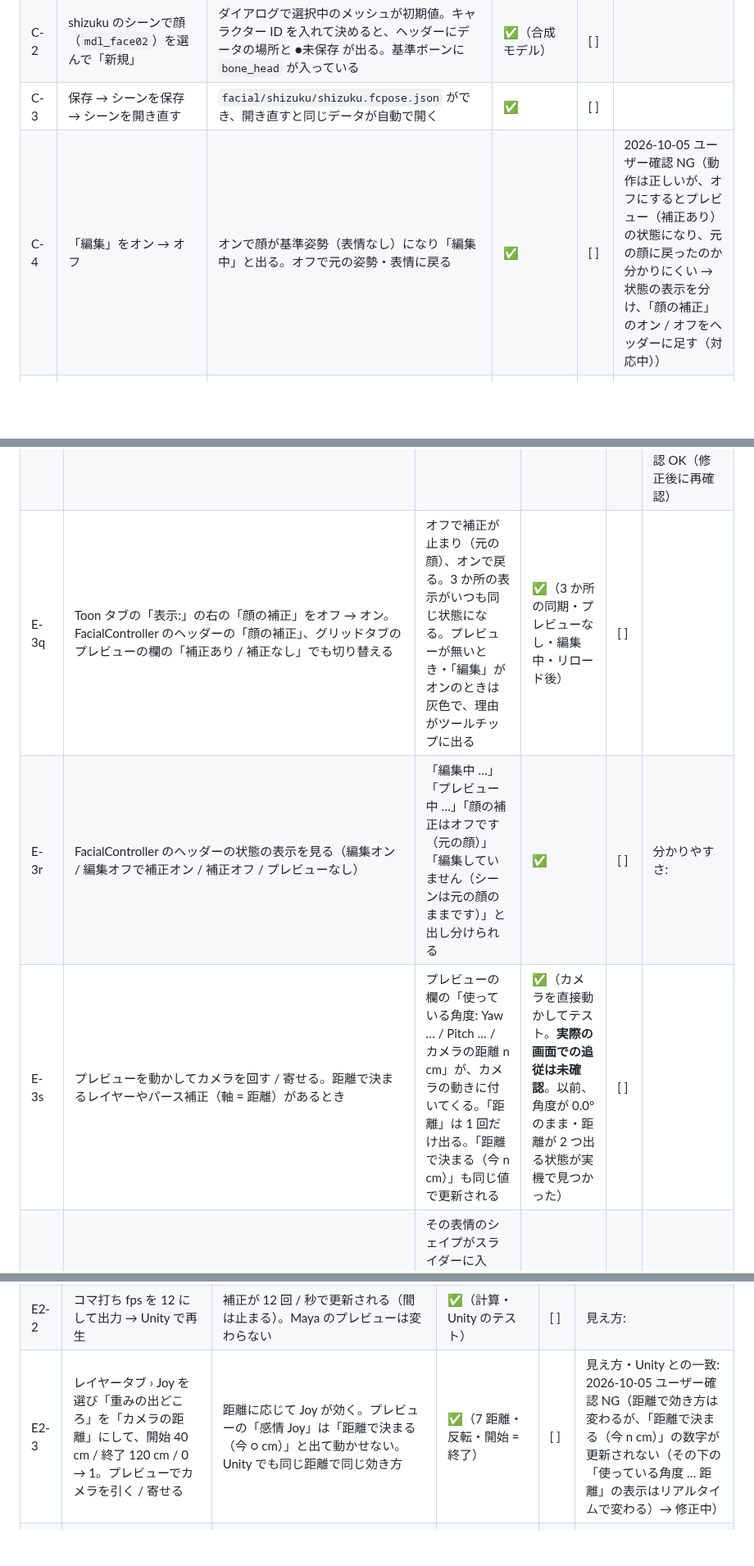
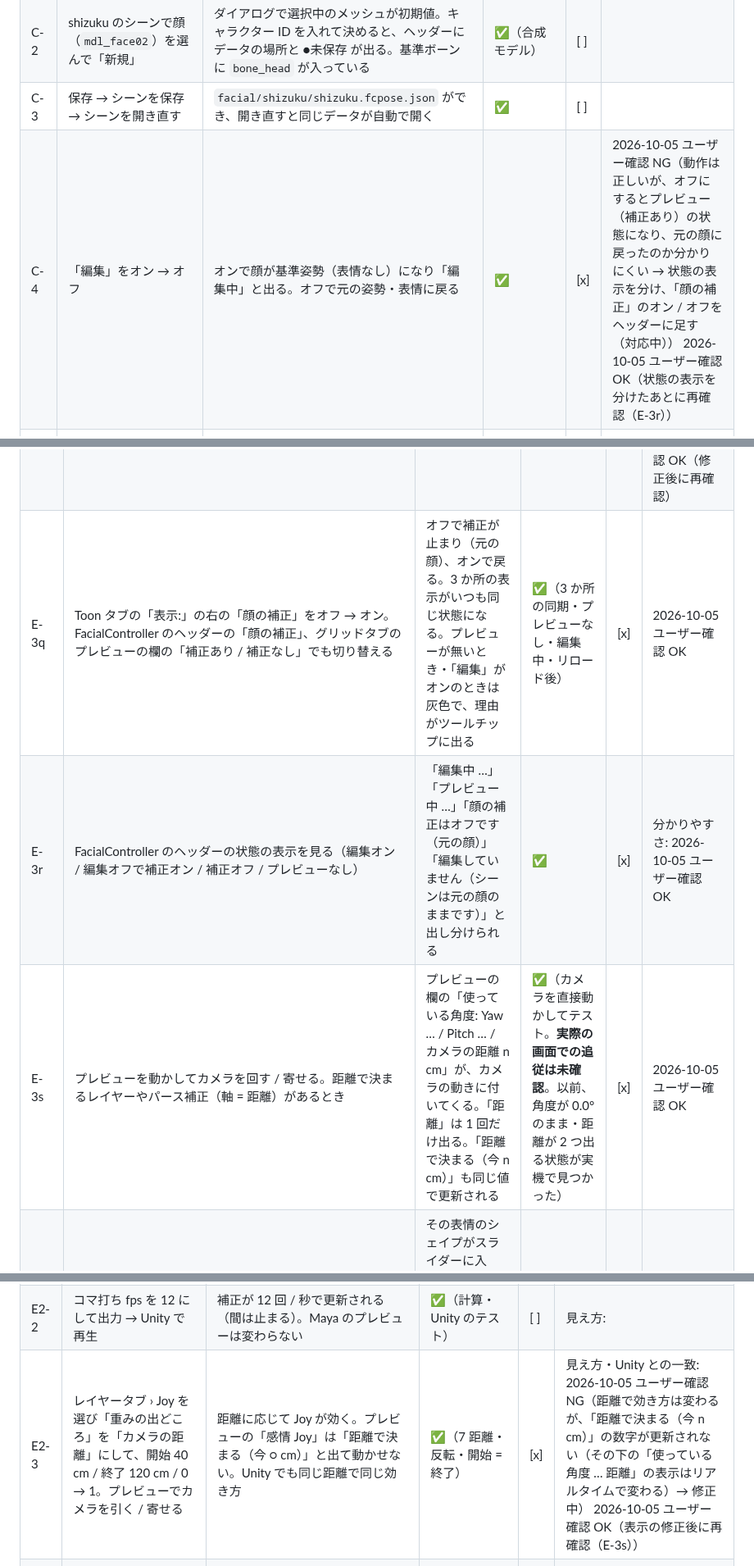
Before and after one commit to wrenchsun/T-Drive, a Markdown page: docs/18_manual_verification_facial.md, 3 parts joined by grey strips. Shown at 82% size. GitHub-like rendering; blank space fills up the shorter version.

Commit message:
docs: 確認項目の結果を記録（E-3q〜E-3s、C-4・E2-3 の再確認）
Co-Authored-By: Claude Fable 5.1 <noreply@anthropic.com>

```diff
--- a/docs/18_manual_verification_facial.md
+++ b/docs/18_manual_verification_facial.md
@@ -48,7 +48,7 @@ FacialController（[14](14_facial_controller_spec.md)）と、それに伴う変
 | C-1 | エディタ › FacialController タブ（データを開いていない状態） | パネルが開く。「新規 または 開く でデータを作ってください」と出て、タブは灰色 | ✅ | [ ] | |
 | C-2 | shizuku のシーンで顔（`mdl_face02`）を選んで「新規」 | ダイアログで選択中のメッシュが初期値。キャラクター ID を入れて決めると、ヘッダーにデータの場所と ●未保存 が出る。基準ボーンに `bone_head` が入っている | ✅（合成モデル） | [ ] | |
 | C-3 | 保存 → シーンを保存 → シーンを開き直す | `facial/shizuku/shizuku.fcpose.json` ができ、開き直すと同じデータが自動で開く | ✅ | [ ] | |
-| C-4 | 「編集」をオン → オフ | オンで顔が基準姿勢（表情なし）になり「編集中」と出る。オフで元の姿勢・表情に戻る | ✅ | [ ] | 2026-10-05 ユーザー確認 NG（動作は正しいが、オフにするとプレビュー（補正あり）の状態になり、元の顔に戻ったのか分かりにくい → 状態の表示を分け、「顔の補正」のオン / オフをヘッダーに足す（対応中）） |
+| C-4 | 「編集」をオン → オフ | オンで顔が基準姿勢（表情なし）になり「編集中」と出る。オフで元の姿勢・表情に戻る | ✅ | [x] | 2026-10-05 ユーザー確認 NG（動作は正しいが、オフにするとプレビュー（補正あり）の状態になり、元の顔に戻ったのか分かりにくい → 状態の表示を分け、「顔の補正」のオン / オフをヘッダーに足す（対応中）） 2026-10-05 ユーザー確認 OK（状態の表示を分けたあとに再確認（E-3r）） |
 | C-5 | 編集をオンのまま、Toon タブへ切り替えて戻る / エディタを閉じる / T-Drive › ツールをリロード / 新しいシーンを開く | タブ切り替えでは勝手にオフにならない。閉じる・リロード・新しいシーンでは元の姿勢に戻る（基準姿勢のまま取り残されない） | ✅（閉じる・リロード・新しいシーン） | [x] | 2026-10-05 ユーザー確認 OK |
 | C-6 | セットアップ › 基準ボーン「自動検出」 | 頭のボーンが入る | ✅ | [x] | 2026-10-05 ユーザー確認 OK |
 | C-7 | セットアップ › 格子の列・行を減らして「適用」 | 捨てられるキーが先に一覧で出る。「いいえ」なら変わらない | ✅ | [ ] | |
@@ -122,9 +122,9 @@ FacialController（[14](14_facial_controller_spec.md)）と、それに伴う変
 | E-3n | グリッドタブ ›「顔以外を隠す」をオン →「隠すもの…」で髪だけ残す → オフ | 顔以外（選んだもの）が表示から消える。ジョイント・シーンの格子は残る。オフで全部戻る。保存しても、ファイルには全部表示の状態で入る | ✅（表示の設定と復元・保存の前後・リロード。**実際の画面で消えることは未確認**） | [x] | 隠せなかったもの: 2026-10-05 ユーザー確認 NG（shizuku で「隠すメッシュはありません」。全メッシュが表示レイヤーにつながっていて隠せなかった → 修正中） 2026-10-05 ユーザー確認 OK（修正後に再確認） |
 | E-3o | ポーズタブのシェイプの一覧の上のタブ（すべて / 目 / 眉 / 口 … / 値あり）を切り替える。絞り込みに文字を入れる | 種類ごとにシェイプが絞られる。数が合っている。編集中の値があるタブに ● が付く。「値あり」に、値を入れたシェイプが出る。絞り込みは選んだタブの中で効く。狭い幅でも、タブを矢印で送れる | ✅（合成モデル。shizuku の全シェイプが「その他」以外の種類に入ることをテスト） | [x] | 分け方・名前の分かりやすさ: 2026-10-05 ユーザー確認 NG（種類はプロジェクトごとに違うので、名前の _ より前の文字列で分ける → 修正中） 2026-10-05 ユーザー確認 OK（修正後に再確認（_ より前の言葉で分ける）） |
 | E-3p | セットアップタブ › 作業セットのシェイプの一覧で、種類を選んで「表示中を全部オン / オフ」 | 選んだ種類のシェイプだけがオン / オフになる | ✅ | [x] | 2026-10-05 ユーザー確認 NG（「作業セットだけ」にするとタブが使えなくなる → 修正中） 2026-10-05 ユーザー確認 OK（修正後に再確認） |
-| E-3q | Toon タブの「表示:」の右の「顔の補正」をオフ → オン。FacialController のヘッダーの「顔の補正」、グリッドタブのプレビューの欄の「補正あり / 補正なし」でも切り替える | オフで補正が止まり（元の顔）、オンで戻る。3 か所の表示がいつも同じ状態になる。プレビューが無いとき・「編集」がオンのときは灰色で、理由がツールチップに出る | ✅（3 か所の同期・プレビューなし・編集中・リロード後） | [ ] | |
-| E-3r | FacialController のヘッダーの状態の表示を見る（編集オン / 編集オフで補正オン / 補正オフ / プレビューなし） | 「編集中 …」「プレビュー中 …」「顔の補正はオフです（元の顔）」「編集していません（シーンは元の顔のままです）」と出し分けられる | ✅ | [ ] | 分かりやすさ: |
-| E-3s | プレビューを動かしてカメラを回す / 寄せる。距離で決まるレイヤーやパース補正（軸 = 距離）があるとき | プレビューの欄の「使っている角度: Yaw … / Pitch … / カメラの距離 n cm」が、カメラの動きに付いてくる。「距離」は 1 回だけ出る。「距離で決まる（今 n cm）」も同じ値で更新される | ✅（カメラを直接動かしてテスト。**実際の画面での追従は未確認**。以前、角度が 0.0° のまま・距離が 2 つ出る状態が実機で見つかった） | [ ] | |
+| E-3q | Toon タブの「表示:」の右の「顔の補正」をオフ → オン。FacialController のヘッダーの「顔の補正」、グリッドタブのプレビューの欄の「補正あり / 補正なし」でも切り替える | オフで補正が止まり（元の顔）、オンで戻る。3 か所の表示がいつも同じ状態になる。プレビューが無いとき・「編集」がオンのときは灰色で、理由がツールチップに出る | ✅（3 か所の同期・プレビューなし・編集中・リロード後） | [x] | 2026-10-05 ユーザー確認 OK |
+| E-3r | FacialController のヘッダーの状態の表示を見る（編集オン / 編集オフで補正オン / 補正オフ / プレビューなし） | 「編集中 …」「プレビュー中 …」「顔の補正はオフです（元の顔）」「編集していません（シーンは元の顔のままです）」と出し分けられる | ✅ | [x] | 分かりやすさ: 2026-10-05 ユーザー確認 OK |
+| E-3s | プレビューを動かしてカメラを回す / 寄せる。距離で決まるレイヤーやパース補正（軸 = 距離）があるとき | プレビューの欄の「使っている角度: Yaw … / Pitch … / カメラの距離 n cm」が、カメラの動きに付いてくる。「距離」は 1 回だけ出る。「距離で決まる（今 n cm）」も同じ値で更新される | ✅（カメラを直接動かしてテスト。**実際の画面での追従は未確認**。以前、角度が 0.0° のまま・距離が 2 つ出る状態が実機で見つかった） | [x] | 2026-10-05 ユーザー確認 OK |
 | E-4 | ポーズタブ ›「アニメから読み込む…」› Unity の .anim（`assets/shizuku/facial_anims/face_happy01.anim`、時刻 0） | その表情のシェイプがスライダーに入る。モデルに無い名前は一覧で知らされる。保存するまで点のデータは変わらない | ✅（shizuku で 10 シェイプ一致） | [ ] | |
 | E-4b | ポーズタブ ›「土台の表情」› 選ぶ…（同じ .anim）→ スライダーを動かす → 点を切り替える → 外す | 表情がシーンにだけ当たる。同じシェイプは **土台 + ポーズ** で表示され、行の右に「+0.60（土台）」と出る。合計が可動域を超えるとその行が警告色になる（丸められない）。点を切り替えても残り、外す / 編集を終える / ベイクすると消える | ✅（shizuku 風の名前の合成モデル） | [ ] | 見え方・分かりやすさ: |
 | E-4b2 | 土台の表情を当てたまま「シーンから取り込む」→ 保存 → ベイク | 保存されるのはポーズぶんだけ（土台ぶんは引かれる）。ベイクの結果は土台の有無で変わらない | ✅ | [ ] | |
@@ -139,7 +139,7 @@ FacialController（[14](14_facial_controller_spec.md)）と、それに伴う変
 |---|---|---|---|---|---|
 | E2-1 | セットアップ ›「品質」のシャープさを 1 → 4 にして、プレビューでカメラを回す | プレビューが自動で作り直される。キーの角度のそばでキーのポーズそのものに寄り、キーとキーの間の混ざりが減る。1 に戻すと従来と同じ。Ctrl+Z で値も表示も戻る | ✅（Maya のプレビュー = Python の計算、誤差 1e-7 未満。1 のとき式が従来と同一） | [x] | 見え方: 2026-10-05 ユーザー確認 OK |
 | E2-2 | コマ打ち fps を 12 にして出力 → Unity で再生 | 補正が 12 回 / 秒で更新される（間は止まる）。Maya のプレビューは変わらない | ✅（計算・Unity のテスト） | [ ] | 見え方: |
-| E2-3 | レイヤータブ › Joy を選び「重みの出どころ」を「カメラの距離」にして、開始 40 cm / 終了 120 cm / 0 → 1。プレビューでカメラを引く / 寄せる | 距離に応じて Joy が効く。プレビューの「感情 Joy」は「距離で決まる（今 ○ cm）」と出て動かせない。Unity でも同じ距離で同じ効き方 | ✅（7 距離・反転・開始 = 終了） | [ ] | 見え方・Unity との一致: 2026-10-05 ユーザー確認 NG（距離で効き方は変わるが、「距離で決まる（今 n cm）」の数字が更新されない（その下の「使っている角度 … 距離」の表示はリアルタイムで変わる）→ 修正中） |
+| E2-3 | レイヤータブ › Joy を選び「重みの出どころ」を「カメラの距離」にして、開始 40 cm / 終了 120 cm / 0 → 1。プレビューでカメラを引く / 寄せる | 距離に応じて Joy が効く。プレビューの「感情 Joy」は「距離で決まる（今 ○ cm）」と出て動かせない。Unity でも同じ距離で同じ効き方 | ✅（7 距離・反転・開始 = 終了） | [x] | 見え方・Unity との一致: 2026-10-05 ユーザー確認 NG（距離で効き方は変わるが、「距離で決まる（今 n cm）」の数字が更新されない（その下の「使っている角度 … 距離」の表示はリアルタイムで変わる）→ 修正中） 2026-10-05 ユーザー確認 OK（表示の修正後に再確認（E-3s）） |
 | E2-4 | シェイプタブ ›「誇張形 _Ex を作る」で動かせる範囲を広げたシェイプを、ポーズタブで 1.5 にして保存 → ベイク | ベイクの結果に「誇張用のシェイプ: n 個」と出て、`FC_…_Ex` ができる。プレビューの「誇張」を 0 → 1 に動かすと、重み 1 の形 → 1.5 の形へ動く。誇張用シェイプが無いときは「誇張」が動かせない | ✅（通常 + Ex = 元のポーズ、誤差 1e-3 以内。誇張の無い点は従来と同一） | [ ] | 見え方: |
 | E2-5 | Neutral の点に誇張がある状態で、感情レイヤーの同じ点をベイク | 感情レイヤーにも `_Ex` ができる。誇張 1 で感情 1 のとき、感情のポーズそのものになる | ✅ | [ ] | |
 | E2-6 | 重みを 1 以下に戻して保存 → 検証 → ベイク | 検証に「誇張が要らなくなりました」と出る。ベイクで古い `_Ex` が消える。逆に 1 を超えたのに焼いていないと「未ベイク」と出る | ✅ | [ ] | |
```
